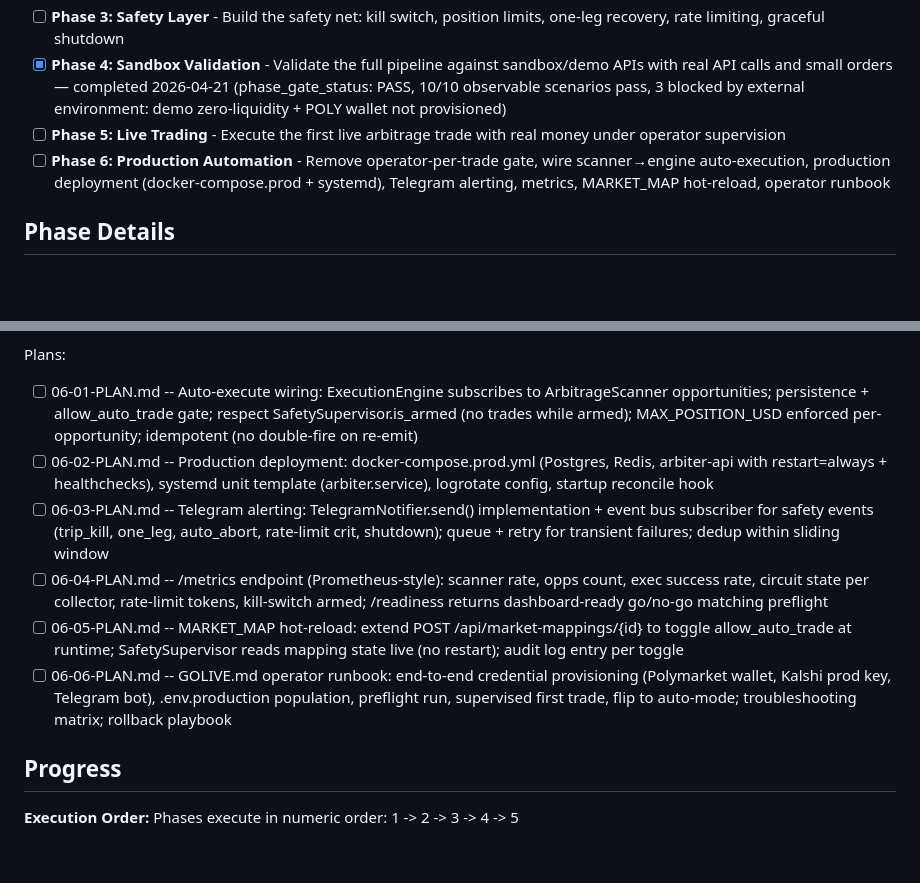
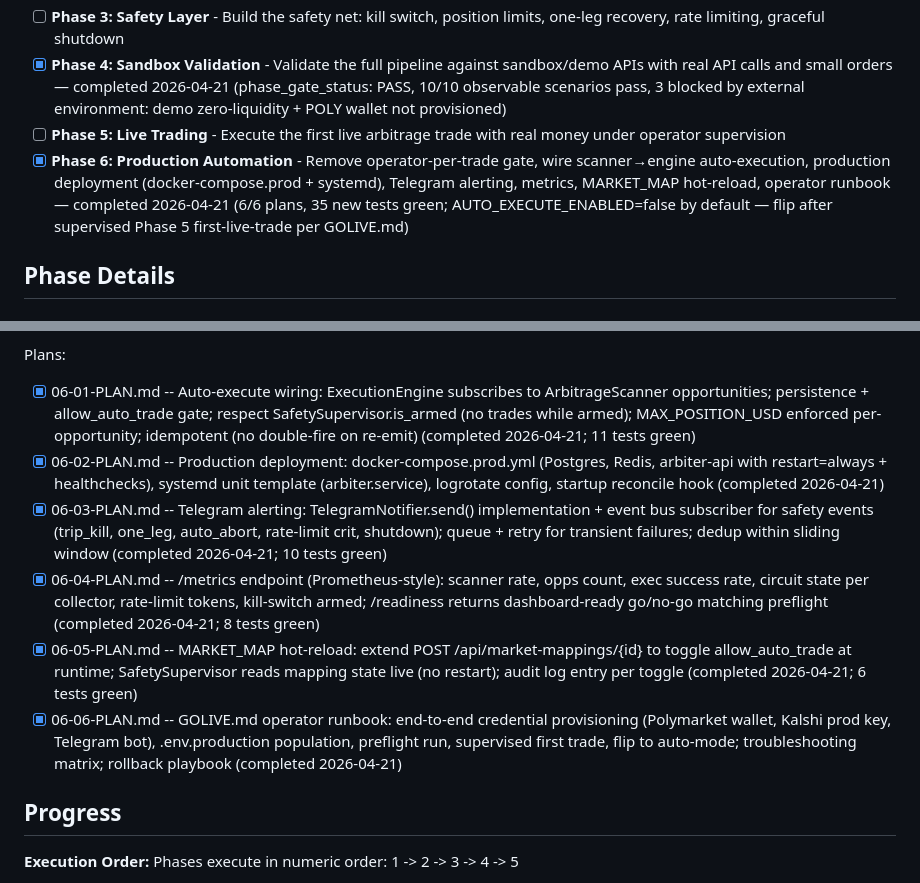
Before and after one commit to sandeepportfolio/arbiter-dashboard, a Markdown page: .planning/ROADMAP.md, 2 parts joined by grey strips. Rendered like a GitHub page; blank space fills up the shorter version.

Commit message:
docs: mark Phase 6 complete — all 6 plans done, 35 new tests green
Closes Phase 6 Production Automation. The system is now code-complete
for fully-automated live trading:

  06-01 AutoExecutor       11 tests  (7-gate scanner->engine wiring)
  06-02 Prod deployment    n/a       (docker-compose.prod + systemd + logrotate)
  06-03 Telegram alerts    10 tests  (retry + dedup + CLI dry-test)
  06-04 /api/metrics        8 tests  (Prometheus-format, 15 metric families)
  06-05 MARKET_MAP hotrld   6 tests  (audit log per toggle)
  06-06 GOLIVE.md          n/a       (13-section operator runbook)

Full regression: 315+57 Python tests + 35 vitest tests = 407 green.

AUTO_EXECUTE_ENABLED defaults to false — operator must complete GOLIVE.md
sections 1-7 (credential provisioning + first supervised live trade)
before flipping to auto-mode in section 8.

Remaining to live: operator provisioning per GOLIVE.md "Credentials you
must provision yourself" — ~2 hours of manual setup (Kalshi prod key,
Polymarket wallet + USDC, Telegram bot). Nothing more on the code side.

Co-Authored-By: Claude Opus 4.7 (1M context) <noreply@anthropic.com>

```diff
--- a/.planning/ROADMAP.md
+++ b/.planning/ROADMAP.md
@@ -17,7 +17,7 @@ Decimal phases appear between their surrounding integers in numeric order.
 - [ ] **Phase 3: Safety Layer** - Build the safety net: kill switch, position limits, one-leg recovery, rate limiting, graceful shutdown
 - [x] **Phase 4: Sandbox Validation** - Validate the full pipeline against sandbox/demo APIs with real API calls and small orders — completed 2026-04-21 (phase_gate_status: PASS, 10/10 observable scenarios pass, 3 blocked by external environment: demo zero-liquidity + POLY wallet not provisioned)
 - [ ] **Phase 5: Live Trading** - Execute the first live arbitrage trade with real money under operator supervision
-- [ ] **Phase 6: Production Automation** - Remove operator-per-trade gate, wire scanner→engine auto-execution, production deployment (docker-compose.prod + systemd), Telegram alerting, metrics, MARKET_MAP hot-reload, operator runbook
+- [x] **Phase 6: Production Automation** - Remove operator-per-trade gate, wire scanner→engine auto-execution, production deployment (docker-compose.prod + systemd), Telegram alerting, metrics, MARKET_MAP hot-reload, operator runbook — completed 2026-04-21 (6/6 plans, 35 new tests green; AUTO_EXECUTE_ENABLED=false by default — flip after supervised Phase 5 first-live-trade per GOLIVE.md)
 
 ## Phase Details
 
@@ -150,12 +150,12 @@ Plans:
 **Plans**: 6 plans
 
 Plans:
-- [ ] 06-01-PLAN.md -- Auto-execute wiring: ExecutionEngine subscribes to ArbitrageScanner opportunities; persistence + allow_auto_trade gate; respect SafetySupervisor.is_armed (no trades while armed); MAX_POSITION_USD enforced per-opportunity; idempotent (no double-fire on re-emit)
-- [ ] 06-02-PLAN.md -- Production deployment: docker-compose.prod.yml (Postgres, Redis, arbiter-api with restart=always + healthchecks), systemd unit template (arbiter.service), logrotate config, startup reconcile hook
-- [ ] 06-03-PLAN.md -- Telegram alerting: TelegramNotifier.send() implementation + event bus subscriber for safety events (trip_kill, one_leg, auto_abort, rate-limit crit, shutdown); queue + retry for transient failures; dedup within sliding window
-- [ ] 06-04-PLAN.md -- /metrics endpoint (Prometheus-style): scanner rate, opps count, exec success rate, circuit state per collector, rate-limit tokens, kill-switch armed; /readiness returns dashboard-ready go/no-go matching preflight
-- [ ] 06-05-PLAN.md -- MARKET_MAP hot-reload: extend POST /api/market-mappings/{id} to toggle allow_auto_trade at runtime; SafetySupervisor reads mapping state live (no restart); audit log entry per toggle
-- [ ] 06-06-PLAN.md -- GOLIVE.md operator runbook: end-to-end credential provisioning (Polymarket wallet, Kalshi prod key, Telegram bot), .env.production population, preflight run, supervised first trade, flip to auto-mode; troubleshooting matrix; rollback playbook
+- [x] 06-01-PLAN.md -- Auto-execute wiring: ExecutionEngine subscribes to ArbitrageScanner opportunities; persistence + allow_auto_trade gate; respect SafetySupervisor.is_armed (no trades while armed); MAX_POSITION_USD enforced per-opportunity; idempotent (no double-fire on re-emit) (completed 2026-04-21; 11 tests green)
+- [x] 06-02-PLAN.md -- Production deployment: docker-compose.prod.yml (Postgres, Redis, arbiter-api with restart=always + healthchecks), systemd unit template (arbiter.service), logrotate config, startup reconcile hook (completed 2026-04-21)
+- [x] 06-03-PLAN.md -- Telegram alerting: TelegramNotifier.send() implementation + event bus subscriber for safety events (trip_kill, one_leg, auto_abort, rate-limit crit, shutdown); queue + retry for transient failures; dedup within sliding window (completed 2026-04-21; 10 tests green)
+- [x] 06-04-PLAN.md -- /metrics endpoint (Prometheus-style): scanner rate, opps count, exec success rate, circuit state per collector, rate-limit tokens, kill-switch armed; /readiness returns dashboard-ready go/no-go matching preflight (completed 2026-04-21; 8 tests green)
+- [x] 06-05-PLAN.md -- MARKET_MAP hot-reload: extend POST /api/market-mappings/{id} to toggle allow_auto_trade at runtime; SafetySupervisor reads mapping state live (no restart); audit log entry per toggle (completed 2026-04-21; 6 tests green)
+- [x] 06-06-PLAN.md -- GOLIVE.md operator runbook: end-to-end credential provisioning (Polymarket wallet, Kalshi prod key, Telegram bot), .env.production population, preflight run, supervised first trade, flip to auto-mode; troubleshooting matrix; rollback playbook (completed 2026-04-21)
 
 ## Progress
 
```
